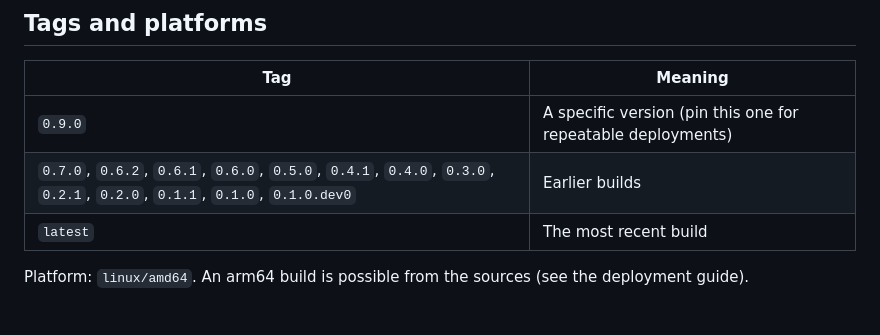
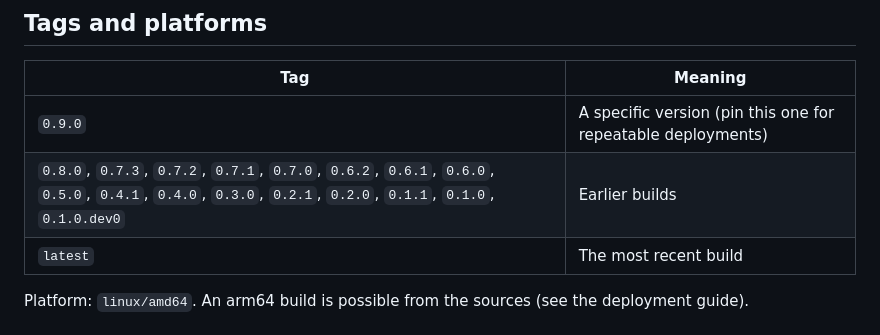
Before and after one commit to lordraw77/AIFRED, a Markdown page: docs/dockerhub.md, the part around one of its changes. GitHub-like rendering.

Commit message:
docs: Docker Hub tag list and logo alt text

```diff
--- a/docs/dockerhub.md
+++ b/docs/dockerhub.md
@@ -56,7 +56,7 @@ Then open <http://127.0.0.1:8700>, sign in, and on **Models** add a provider (fo
 | Tag | Meaning |
 | --- | --- |
 | `0.9.0` | A specific version (pin this one for repeatable deployments) |
-| `0.7.0`, `0.6.2`, `0.6.1`, `0.6.0`, `0.5.0`, `0.4.1`, `0.4.0`, `0.3.0`, `0.2.1`, `0.2.0`, `0.1.1`, `0.1.0`, `0.1.0.dev0` | Earlier builds |
+| `0.8.0`, `0.7.3`, `0.7.2`, `0.7.1`, `0.7.0`, `0.6.2`, `0.6.1`, `0.6.0`, `0.5.0`, `0.4.1`, `0.4.0`, `0.3.0`, `0.2.1`, `0.2.0`, `0.1.1`, `0.1.0`, `0.1.0.dev0` | Earlier builds |
 | `latest` | The most recent build |
 
 Platform: `linux/amd64`. An arm64 build is possible from the sources (see the deployment guide).
```
Also changed, not shown: other parts of docs/dockerhub.md (+1 -1 lines).
